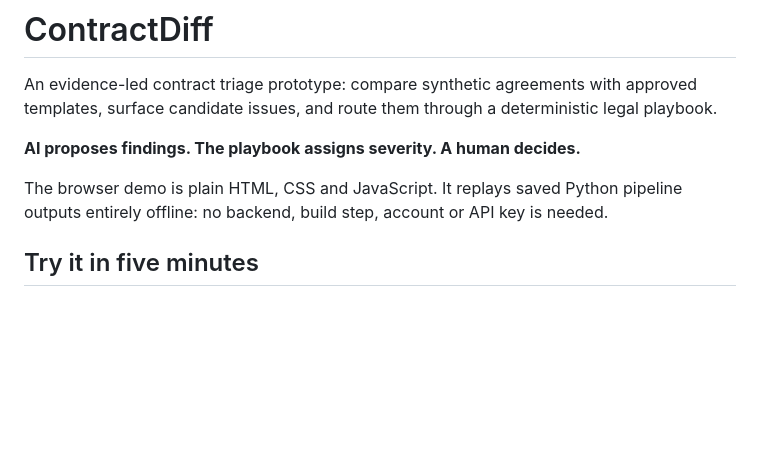
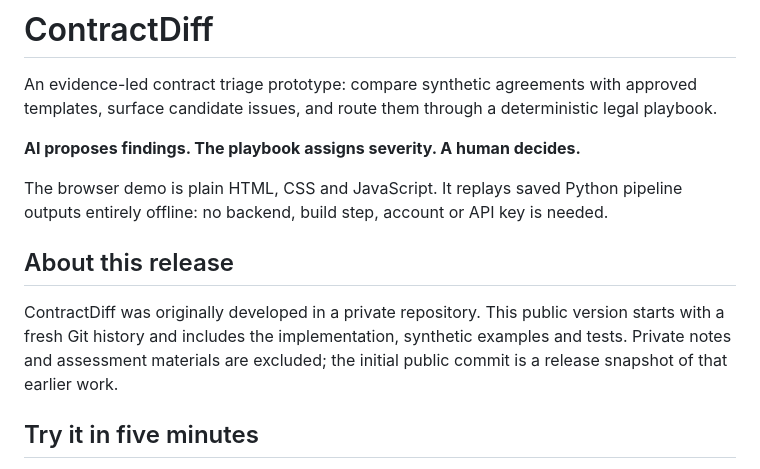
Before and after one commit to namikazi25/contractdiff-public, a Markdown page: README.md, the part around the change. Rendered like a GitHub page; blank space fills up the shorter version.

Commit message:
docs: explain private development and fresh public history

```diff
--- a/README.md
+++ b/README.md
@@ -5,6 +5,10 @@ An evidence-led contract triage prototype: compare synthetic agreements with app
 **AI proposes findings. The playbook assigns severity. A human decides.**
 
 The browser demo is plain HTML, CSS and JavaScript. It replays saved Python pipeline outputs entirely offline: no backend, build step, account or API key is needed.
+
+## About this release
+
+ContractDiff was originally developed in a private repository. This public version starts with a fresh Git history and includes the implementation, synthetic examples and tests. Private notes and assessment materials are excluded; the initial public commit is a release snapshot of that earlier work.
 
 ## Try it in five minutes
 
```
